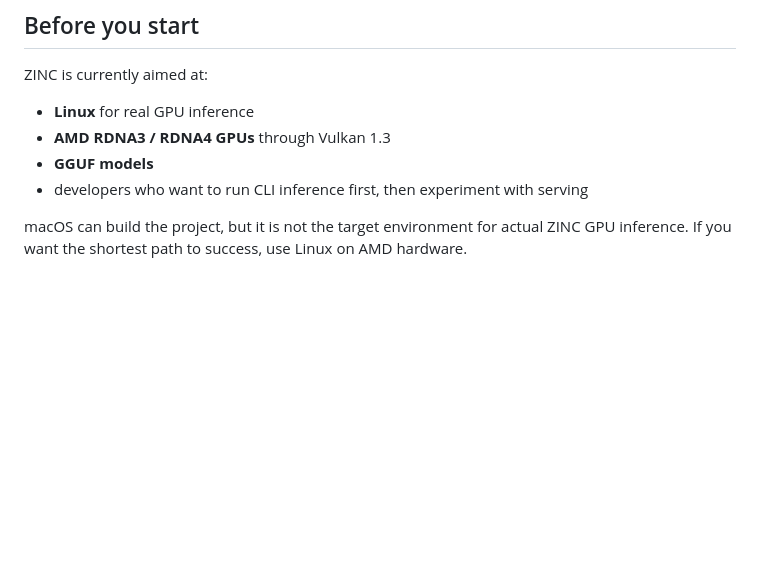
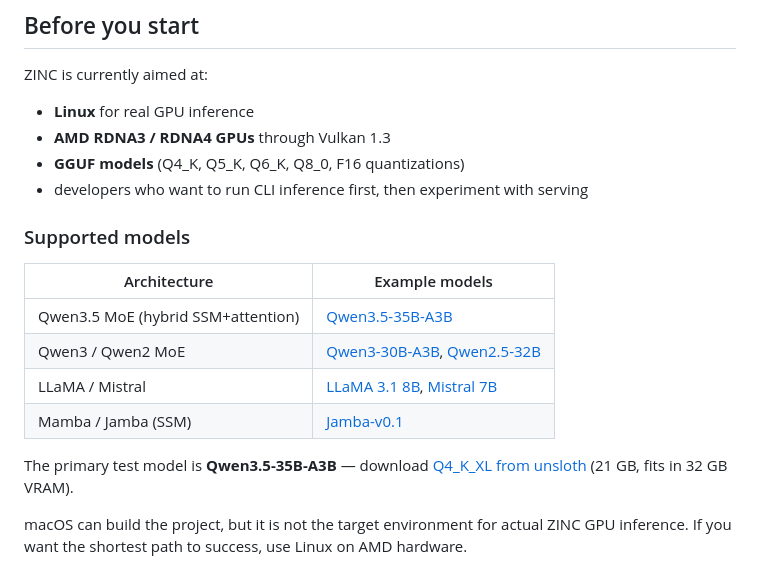
Before and after one commit to zolotukhin/zinc, a Markdown page: docs/GETTING_STARTED.md, the part around the change. Rendered like a GitHub page; blank space fills up the shorter version.

Commit message:
Add supported models table with HuggingFace links to README and docs

```diff
--- a/docs/GETTING_STARTED.md
+++ b/docs/GETTING_STARTED.md
@@ -16,8 +16,19 @@ ZINC is currently aimed at:
 
 - **Linux** for real GPU inference
 - **AMD RDNA3 / RDNA4 GPUs** through Vulkan 1.3
-- **GGUF models**
+- **GGUF models** (Q4_K, Q5_K, Q6_K, Q8_0, F16 quantizations)
 - developers who want to run CLI inference first, then experiment with serving
+
+### Supported models
+
+| Architecture | Example models |
+|-------------|---------------|
+| Qwen3.5 MoE (hybrid SSM+attention) | [Qwen3.5-35B-A3B](https://huggingface.co/unsloth/Qwen3.5-35B-A3B-GGUF) |
+| Qwen3 / Qwen2 MoE | [Qwen3-30B-A3B](https://huggingface.co/unsloth/Qwen3-30B-A3B-GGUF), [Qwen2.5-32B](https://huggingface.co/unsloth/Qwen2.5-32B-Instruct-GGUF) |
+| LLaMA / Mistral | [LLaMA 3.1 8B](https://huggingface.co/bartowski/Meta-Llama-3.1-8B-Instruct-GGUF), [Mistral 7B](https://huggingface.co/mistralai/Mistral-7B-v0.3) |
+| Mamba / Jamba (SSM) | [Jamba-v0.1](https://huggingface.co/ai21labs/Jamba-v0.1) |
+
+The primary test model is **Qwen3.5-35B-A3B** — download [Q4_K_XL from unsloth](https://huggingface.co/unsloth/Qwen3.5-35B-A3B-GGUF) (21 GB, fits in 32 GB VRAM).
 
 macOS can build the project, but it is not the target environment for actual ZINC GPU inference. If you want the shortest path to success, use Linux on AMD hardware.
 
```
Also changed, not shown: 1 other file.
